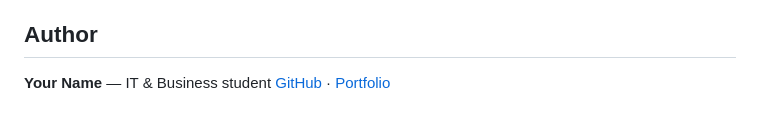
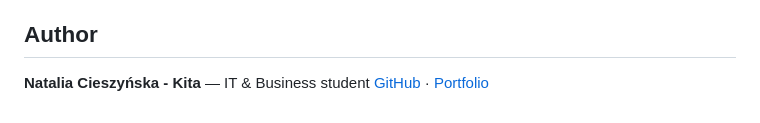
Before and after one commit to 20kita/game-2048, a Markdown page: README.md, the part around the change. Drawn GitHub-style.

Commit message:
Update author information in README.md

```diff
--- a/README.md
+++ b/README.md
@@ -118,5 +118,5 @@ All texts live in one `TEXTS` object with `en` and `pl` versions. HTML elements
 
 ## Author
 
-**Your Name** — IT & Business student
-[GitHub](https://github.com/your-username) · [Portfolio](https://your-portfolio-link)
+**Natalia Cieszyńska - Kita** — IT & Business student
+[GitHub](https://github.com/20-kita) · [Portfolio](https://20kita.github.io/kita-portfolio/)
```
